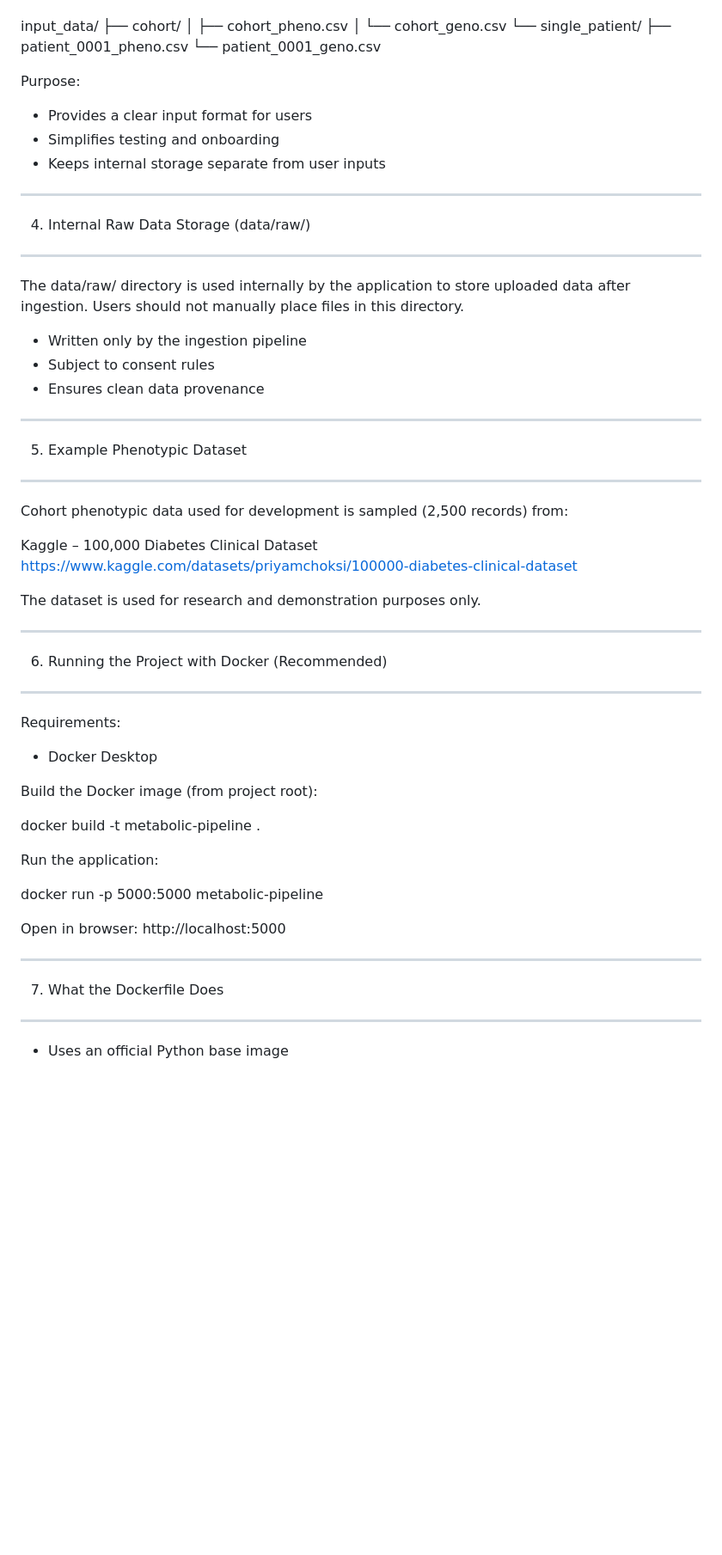
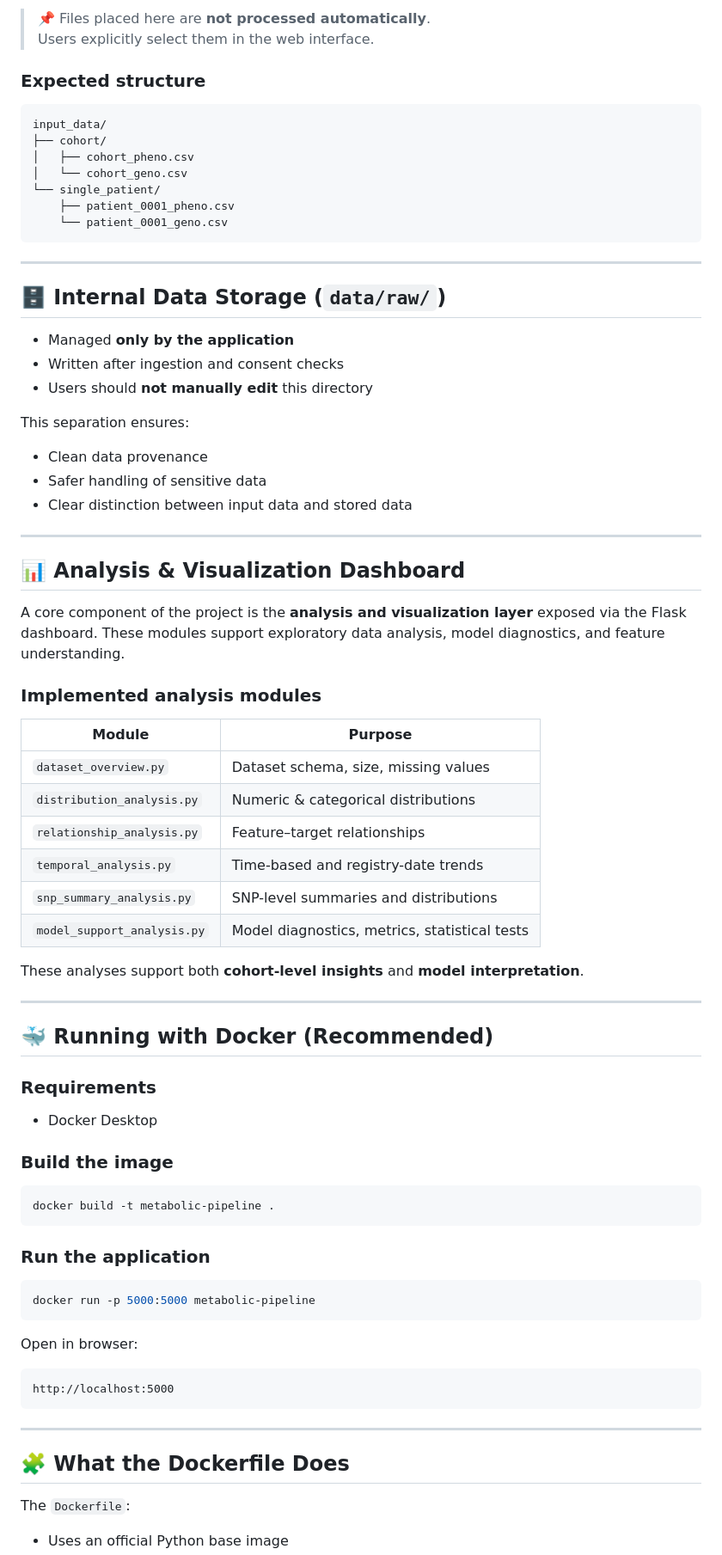
Before and after one commit to saeid-amouzad/metabolic_data_pipeline, a Markdown page: README.md, the part around one of its changes. Shown at 86% size. Rendered like a GitHub page; blank space fills up the shorter version.

````diff
--- a/README.md
+++ b/README.md
@@ -60,4 +87,10 @@ Expected structure:
 
+> 📌 Files placed here are **not processed automatically**.
+> Users explicitly select them in the web interface.
+
+### Expected structure
+
+```text
 input_data/
 ├── cohort/
 │   ├── cohort_pheno.csv
@@ -65,54 +98,68 @@ input_data/
 └── single_patient/
     ├── patient_0001_pheno.csv
     └── patient_0001_geno.csv
+```
 
-Purpose:
-- Provides a clear input format for users
-- Simplifies testing and onboarding
-- Keeps internal storage separate from user inputs
+---
 
-----------------------------------------------------------------------
-4. Internal Raw Data Storage (data/raw/)
-----------------------------------------------------------------------
+## 🗄 Internal Data Storage (`data/raw/`)
 
-The data/raw/ directory is used internally by the application to store uploaded data
-after ingestion. Users should not manually place files in this directory.
+- Managed **only by the application**
+- Written after ingestion and consent checks
+- Users should **not manually edit** this directory
 
-- Written only by the ingestion pipeline
-- Subject to consent rules
-- Ensures clean data provenance
+This separation ensures:
+- Clean data provenance
+- Safer handling of sensitive data
+- Clear distinction between input data and stored data
 
-----------------------------------------------------------------------
-5. Example Phenotypic Dataset
-----------------------------------------------------------------------
+---
 
-Cohort phenotypic data used for development is sampled (2,500 records) from:
+## 📊 Analysis & Visualization Dashboard
 
-Kaggle – 100,000 Diabetes Clinical Dataset
-https://www.kaggle.com/datasets/priyamchoksi/100000-diabetes-clinical-dataset
+A core component of the project is the **analysis and visualization layer** exposed
+via the Flask dashboard. These modules support exploratory data analysis, model
+diagnostics, and feature understanding.
 
-The dataset is used for research and demonstration purposes only.
+### Implemented analysis modules
 
-----------------------------------------------------------------------
-6. Running the Project with Docker (Recommended)
-----------------------------------------------------------------------
+| Module | Purpose |
+|------|--------|
+| `dataset_overview.py` | Dataset schema, size, missing values |
+| `distribution_analysis.py` | Numeric & categorical distributions |
+| `relationship_analysis.py` | Feature–target relationships |
+| `temporal_analysis.py` | Time-based and registry-date trends |
+| `snp_summary_analysis.py` | SNP-level summaries and distributions |
+| `model_support_analysis.py` | Model diagnostics, metrics, statistical tests |
 
-Requirements:
+These analyses support both **cohort-level insights** and **model interpretation**.
+
+---
+
+## 🐳 Running with Docker (Recommended)
+
+### Requirements
 - Docker Desktop
 
-Build the Docker image (from project root):
+### Build the image
+```bash
+docker build -t metabolic-pipeline .
+```
 
-docker build -t metabolic-pipeline .
-
-Run the application:
-
+### Run the application
+```bash
 docker run -p 5000:5000 metabolic-pipeline
+```
 
 Open in browser:
+```
 http://localhost:5000
+```
 
-----------------------------------------------------------------------
-7. What the Dockerfile Does
-----------------------------------------------------------------------
+---
+
+## 🧩 What the Dockerfile Does
+
+The `Dockerfile`:
 
 - Uses an official Python base image
````
Also changed, not shown: other parts of README.md (+104 -52 lines).
